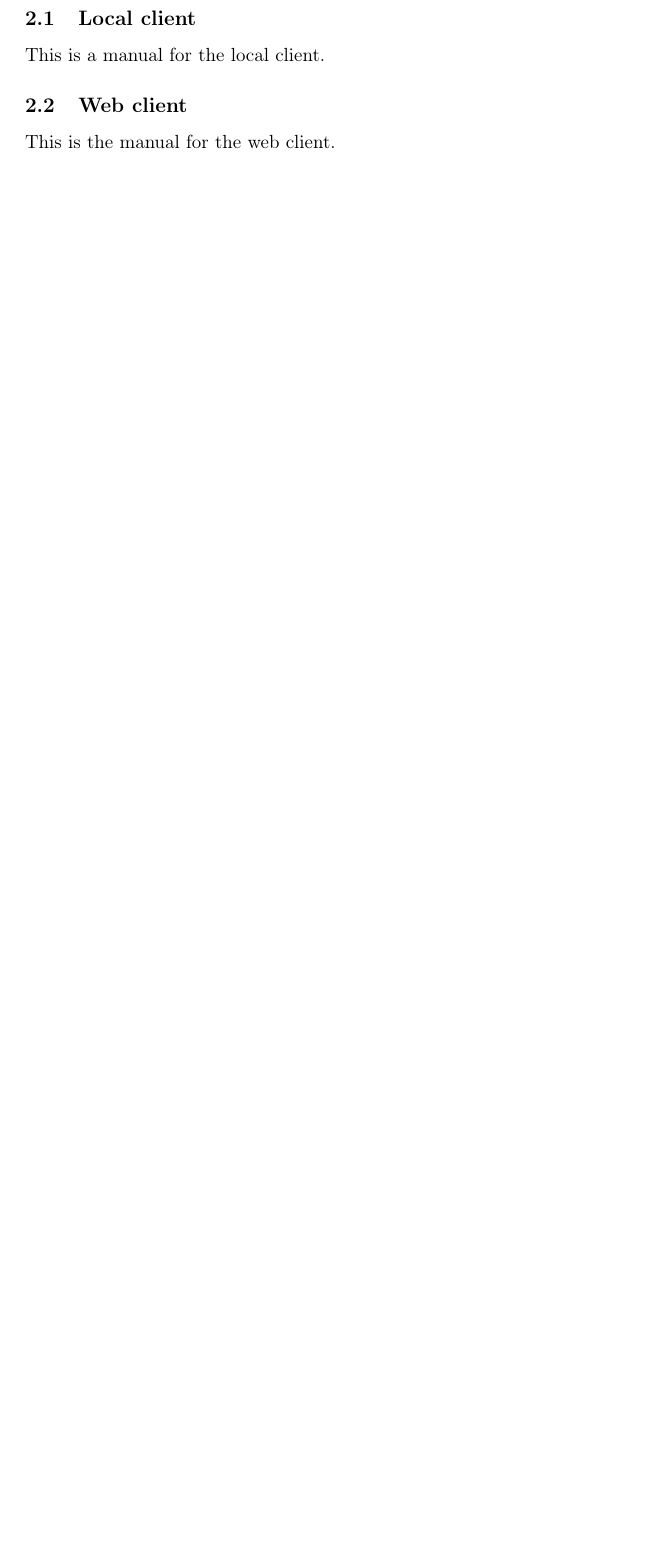
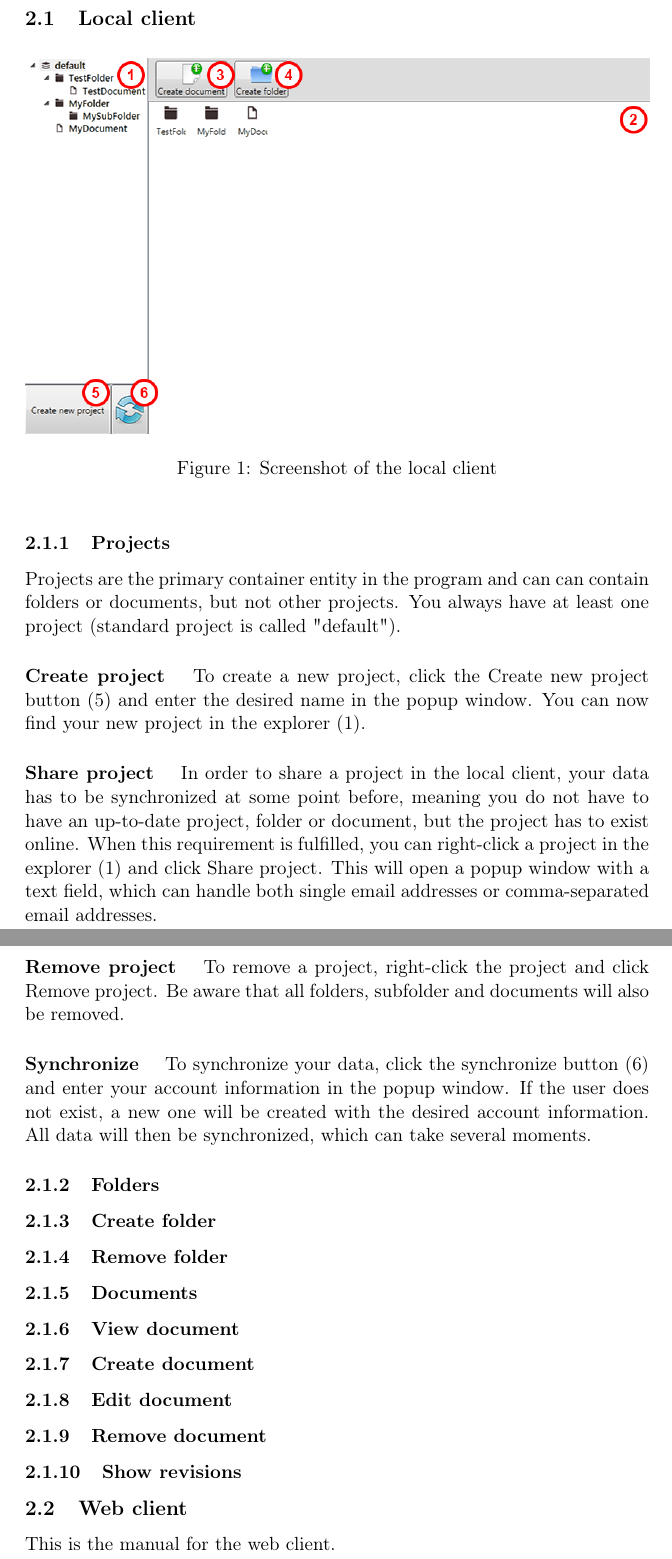
Before and after one commit to czepluch/SliceOfPie, a LaTeX document (report/report.tex, which reads report/User_manual/local.tex): part of page 4 of 13 before the commit and two parts of pages 5 and 6 of 15 after it, the two joined at a grey line, cut so that both start at the same text, the shorter picture padded with empty space. Compiled offline with pdfLaTeX.

Commit message:
updated user manual and added image syntax

```diff
--- a/report/User_manual/local.tex
+++ b/report/User_manual/local.tex
@@ -1 +1,31 @@
-This is a manual for the local client.
+\begin{figure}[htb]
+\centering
+\includegraphics[width=1\textwidth]{User_manual/graphics/local.png}
+\caption{Screenshot of the local client}
+\end{figure}
+
+\subsubsection{Projects}
+Projects are the primary container entity in the program and can can contain folders or documents, but not other projects. You always have at least one project (standard project is called "default").
+
+\paragraph{Create project}
+To create a new project, click the Create new project button (5) and enter the desired name in the popup window. You can now find your new project in the explorer (1).
+
+\paragraph{Share project}
+In order to share a project in the local client, your data has to be synchronized at some point before, meaning you do not have to have an up-to-date project, folder or document, but the project has to exist online. When this requirement is fulfilled, you can right-click a project in the explorer (1) and click Share project. This will open a popup window with a text field, which can handle both single email addresses or comma-separated email addresses.
+
+\paragraph{Remove project}
+To remove a project, right-click the project and click Remove project. Be aware that all folders, subfolder and documents will also be removed.
+
+\paragraph{Synchronize}
+To synchronize your data, click the synchronize button (6) and enter your account information in the popup window. If the user does not exist, a new one will be created with the desired account information. All data will then be synchronized, which can take several moments.
+
+\subsubsection{Folders}
+\subsubsection{Create folder}
+\subsubsection{Remove folder}
+
+\subsubsection{Documents}
+\subsubsection{View document}
+\subsubsection{Create document}
+\subsubsection{Edit document}
+\subsubsection{Remove document}
+\subsubsection{Show revisions}
```
Also changed, not shown: report/User_manual/main.tex (+1 -1 lines), report/User_manual/graphics/local.png (added).
